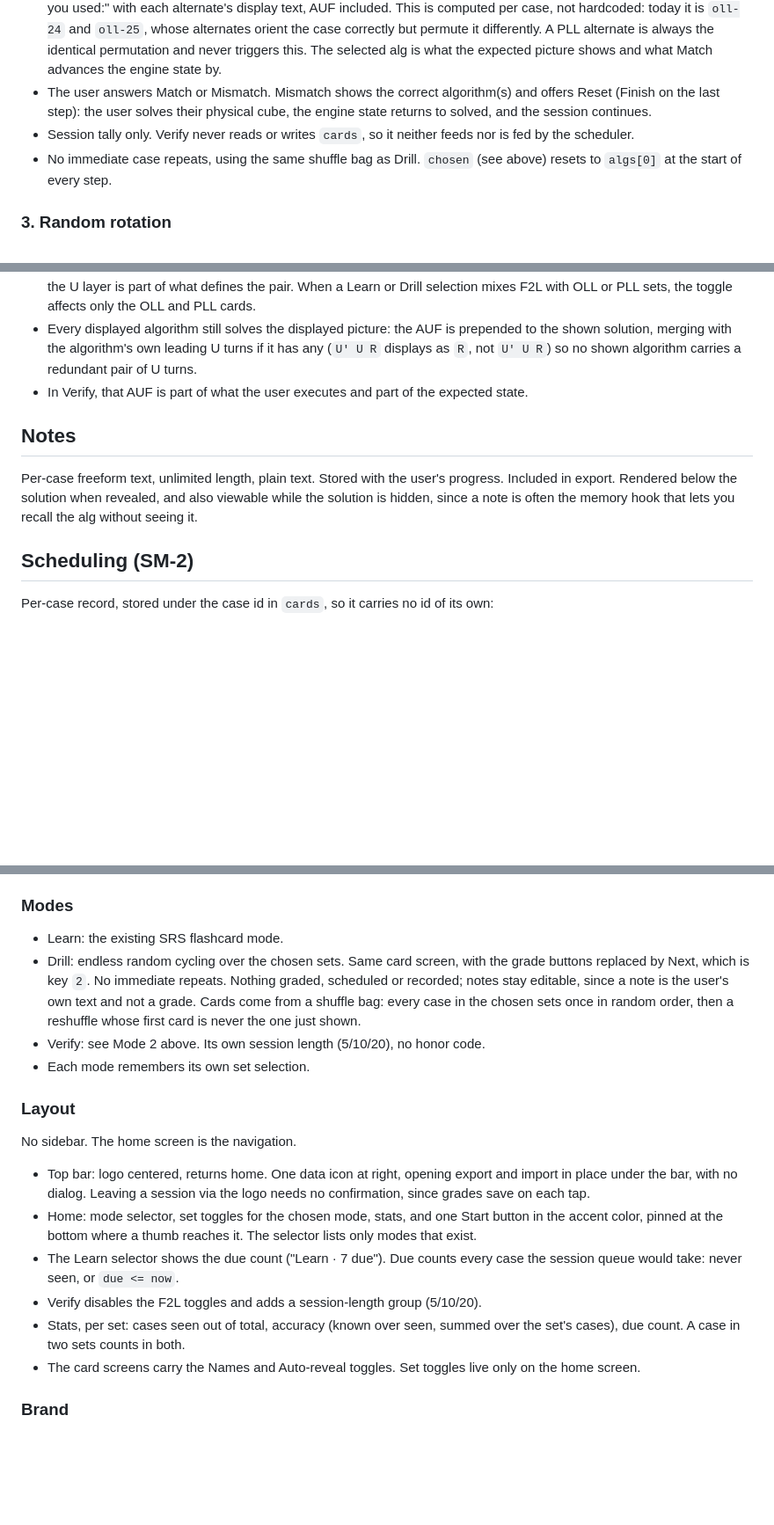
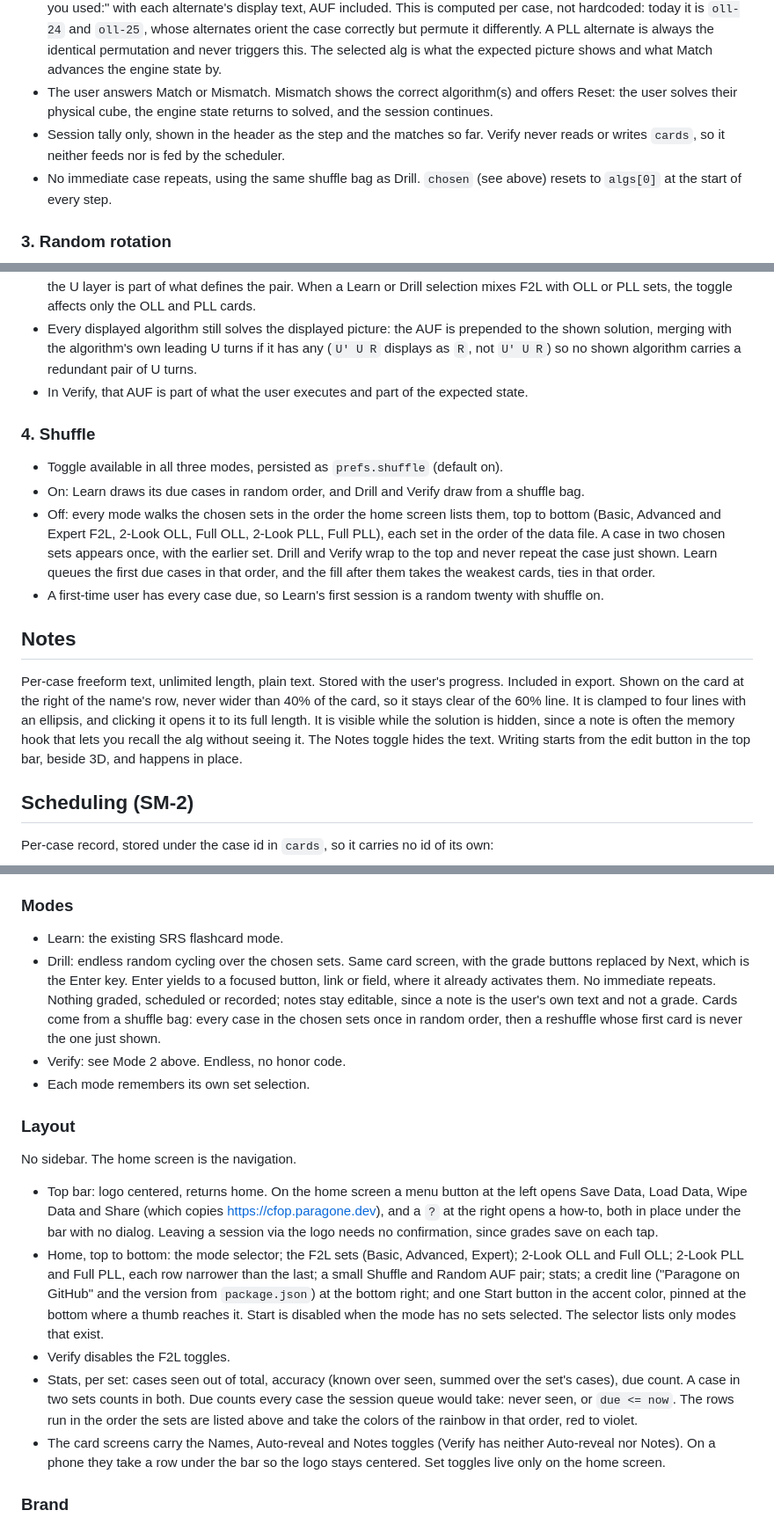
Before and after one commit to paragne/cfop-trainer, a Markdown page: SPEC.md, 3 parts joined by grey strips. Shown at 88% size. Rendered like a GitHub page; blank space fills up the shorter version.

```diff
--- a/SPEC.md
+++ b/SPEC.md
@@ -157,9 +160,9 @@ AUF (U, U', U2) is safe because U turns leave centers home.
   identical permutation and never triggers this. The selected alg is what the
   expected picture shows and what Match advances the engine state by.
 - The user answers Match or Mismatch. Mismatch shows the correct algorithm(s)
-  and offers Reset (Finish on the last step): the user solves their physical
-  cube, the engine state returns to solved, and the session continues.
-- Session tally only. Verify never reads or writes `cards`, so it neither
+  and offers Reset: the user solves their physical cube, the engine state
+  returns to solved, and the session continues.
+- Session tally only, shown in the header as the step and the matches so far. Verify never reads or writes `cards`, so it neither
   feeds nor is fed by the scheduler.
 - No immediate case repeats, using the same shuffle bag as Drill. `chosen`
   (see above) resets to `algs[0]` at the start of every step.
@@ -184,12 +187,30 @@ AUF (U, U', U2) is safe because U turns leave centers home.
 - In Verify, that AUF is part of what the user executes and part of the
   expected state.
 
+### 4. Shuffle
+
+- Toggle available in all three modes, persisted as `prefs.shuffle` (default on).
+- On: Learn draws its due cases in random order, and Drill and Verify draw from
+  a shuffle bag.
+- Off: every mode walks the chosen sets in the order the home screen lists them,
+  top to bottom (Basic, Advanced and Expert F2L, 2-Look OLL, Full OLL, 2-Look
+  PLL, Full PLL), each set in the order of the data file. A case in two chosen
+  sets appears once, with the earlier set. Drill and Verify wrap to the top and
+  never repeat the case just shown. Learn queues the first due cases in that
+  order, and the fill after them takes the weakest cards, ties in that order.
+- A first-time user has every case due, so Learn's first session is a random
+  twenty with shuffle on.
+
 ## Notes
 
 Per-case freeform text, unlimited length, plain text. Stored with the user's
-progress. Included in export. Rendered below the solution when revealed, and
-also viewable while the solution is hidden, since a note is often the memory
-hook that lets you recall the alg without seeing it.
+progress. Included in export. Shown on the card at the right of the name's row,
+never wider than 40% of the card, so it stays clear of the 60% line. It is
+clamped to four lines with an ellipsis, and clicking it opens it to its full
+length. It is visible while the solution is hidden, since a note is often the
+memory hook that lets you recall the alg without seeing it. The Notes toggle
+hides the text. Writing starts from the edit button in the top bar, beside 3D,
+and happens in place.
 
 ## Scheduling (SM-2)
 
@@ -417,31 +453,40 @@ record, however many sets include it.
 
 - Learn: the existing SRS flashcard mode.
 - Drill: endless random cycling over the chosen sets. Same card screen, with
-  the grade buttons replaced by Next, which is key `2`. No immediate repeats.
+  the grade buttons replaced by Next, which is the Enter key. Enter yields to a
+  focused button, link or field, where it already activates them. No immediate repeats.
   Nothing graded, scheduled or recorded; notes stay editable, since a note is
   the user's own text and not a grade. Cards come from a shuffle bag: every
   case in the chosen sets once in random order, then a reshuffle whose first
   card is never the one just shown.
-- Verify: see Mode 2 above. Its own session length (5/10/20), no honor code.
+- Verify: see Mode 2 above. Endless, no honor code.
 - Each mode remembers its own set selection.
 
 ### Layout
 
 No sidebar. The home screen is the navigation.
 
-- Top bar: logo centered, returns home. One data icon at right, opening export
-  and import in place under the bar, with no dialog. Leaving a session via the
-  logo needs no confirmation, since grades save on each tap.
-- Home: mode selector, set toggles for the chosen mode, stats, and one Start
-  button in the accent color, pinned at the bottom where a thumb reaches it.
-  The selector lists only modes that exist.
-- The Learn selector shows the due count ("Learn · 7 due"). Due counts every
-  case the session queue would take: never seen, or `due <= now`.
-- Verify disables the F2L toggles and adds a session-length group (5/10/20).
+- Top bar: logo centered, returns home. On the home screen a menu button at the
+  left opens Save Data, Load Data, Wipe Data and Share (which copies
+  https://cfop.paragone.dev), and a `?` at the right opens a how-to, both in
+  place under the bar with no dialog. Leaving a session via the logo needs no
+  confirmation, since grades save on each tap.
+- Home, top to bottom: the mode selector; the F2L sets (Basic, Advanced,
+  Expert); 2-Look OLL and Full OLL; 2-Look PLL and Full PLL, each row narrower
+  than the last; a small Shuffle and Random AUF pair; stats; a credit line
+  ("Paragone on GitHub" and the version from `package.json`) at the bottom
+  right; and one Start button in the accent color, pinned at the bottom where a
+  thumb reaches it. Start is disabled when the mode has no sets selected. The
+  selector lists only modes that exist.
+- Verify disables the F2L toggles.
 - Stats, per set: cases seen out of total, accuracy (known over seen, summed
-  over the set's cases), due count. A case in two sets counts in both.
-- The card screens carry the Names and Auto-reveal toggles. Set toggles live
-  only on the home screen.
+  over the set's cases), due count. A case in two sets counts in both. Due
+  counts every case the session queue would take: never seen, or `due <= now`.
+  The rows run in the order the sets are listed above and take the colors of the
+  rainbow in that order, red to violet.
+- The card screens carry the Names, Auto-reveal and Notes toggles (Verify has
+  neither Auto-reveal nor Notes). On a phone they take a row under the bar so
+  the logo stays centered. Set toggles live only on the home screen.
 
 ### Brand
 
```
Also changed, not shown: other parts of SPEC.md (+29 -11 lines), CLAUDE.md (+4 -2 lines).
